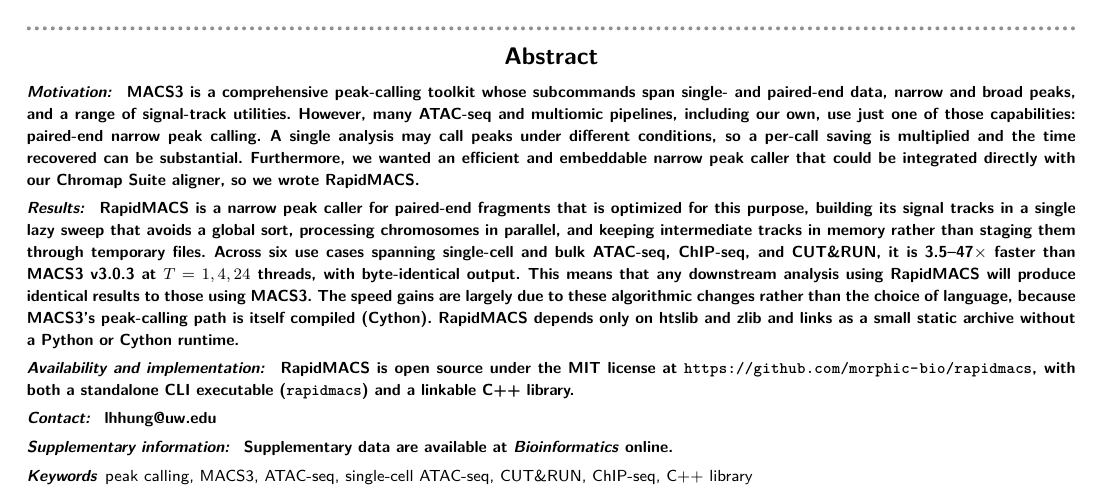
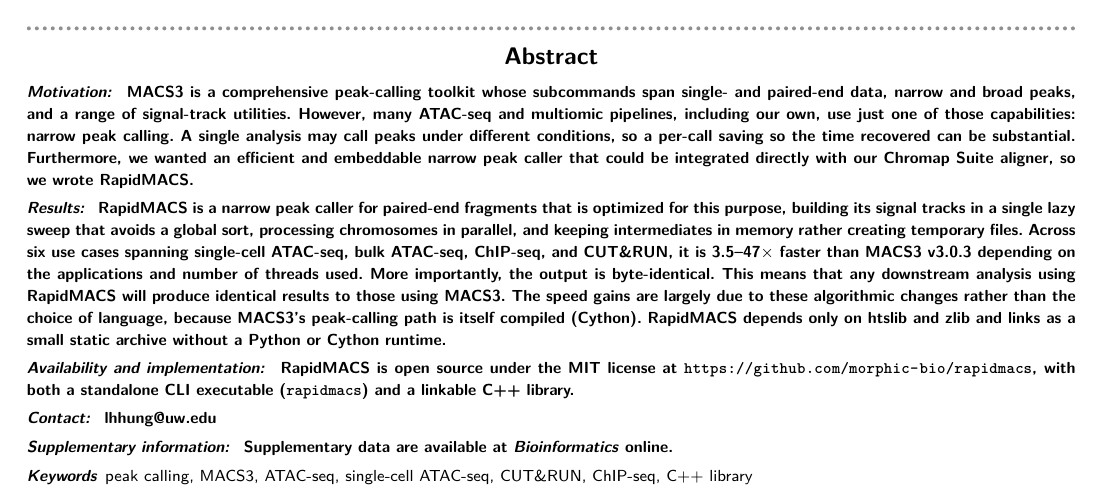
Before and after one commit to lhhunghimself/rapidmacs-overleaf, a LaTeX paper (main.tex): part of page 1 of 4, cut so that both start at the same text. Compiled offline with pdfLaTeX; a LaTeX package or settings file that is missing is left out.

Commit message:
Updates from Overleaf

```diff
--- a/main.tex
+++ b/main.tex
@@ -61,8 +61,8 @@
 % Applications Note abstract (run-in bold headers)
 % -----------------------------------------------------------------------------
 \abstract{
-\subheading{Motivation:} MACS3 is a comprehensive peak-calling toolkit whose subcommands span single- and paired-end data, narrow and broad peaks, and a range of signal-track utilities. However, many ATAC-seq and multiomic pipelines, including our own, use just one of those capabilities: paired-end narrow peak calling. A single analysis may call peaks under different conditions, so a per-call saving is multiplied and the time recovered can be substantial. Furthermore, we wanted an efficient and embeddable narrow peak caller that could be integrated directly with our Chromap Suite aligner, so we wrote RapidMACS.
-\subheading{Results:} RapidMACS is a narrow peak caller for paired-end fragments that is optimized for this purpose, building its signal tracks in a single lazy sweep that avoids a global sort, processing chromosomes in parallel, and keeping intermediate tracks in memory rather than staging them through temporary files. Across six use cases spanning single-cell and bulk ATAC-seq, ChIP-seq, and CUT\&RUN, it is 3.5--47$\times$ faster than MACS3~v3.0.3 at $T=1,4,24$ threads, with byte-identical output. This means that any downstream analysis using RapidMACS will produce identical results to those using MACS3. The speed gains are largely due to these algorithmic changes rather than the choice of language, because MACS3's peak-calling path is itself compiled (Cython). RapidMACS depends only on htslib and zlib and links as a small static archive without a Python or Cython runtime.
+\subheading{Motivation:} MACS3 is a comprehensive peak-calling toolkit whose subcommands span single- and paired-end data, narrow and broad peaks, and a range of signal-track utilities. However, many ATAC-seq and multiomic pipelines, including our own, use just one of those capabilities: narrow peak calling. A single analysis may call peaks under different conditions, so a per-call saving so the time recovered can be substantial. Furthermore, we wanted an efficient and embeddable narrow peak caller that could be integrated directly with our Chromap Suite aligner, so we wrote RapidMACS.
+\subheading{Results:} RapidMACS is a narrow peak caller for paired-end fragments that is optimized for this purpose, building its signal tracks in a single lazy sweep that avoids a global sort, processing chromosomes in parallel, and keeping intermediates in memory rather creating temporary files. Across six use cases spanning single-cell ATAC-seq, bulk ATAC-seq, ChIP-seq, and CUT\&RUN, it is 3.5--47$\times$ faster than MACS3~v3.0.3 depending on the applications and number of threads used. More importantly, the output is byte-identical. This means that any downstream analysis using RapidMACS will produce identical results to those using MACS3. The speed gains are largely due to these algorithmic changes rather than the choice of language, because MACS3's peak-calling path is itself compiled (Cython). RapidMACS depends only on htslib and zlib and links as a small static archive without a Python or Cython runtime.
 \subheading{Availability and implementation:} RapidMACS is open source under the MIT license at \url{https://github.com/morphic-bio/rapidmacs}, with both a standalone CLI executable (\texttt{rapidmacs}) and a linkable C++ library.
 \subheading{Contact:} \href{mailto:lhhung@uw.edu}{lhhung@uw.edu}
 \subheading{Supplementary information:} Supplementary data are available at \textit{Bioinformatics} online.}
```
Also changed, not shown: main.tex (2 more changed lines).
